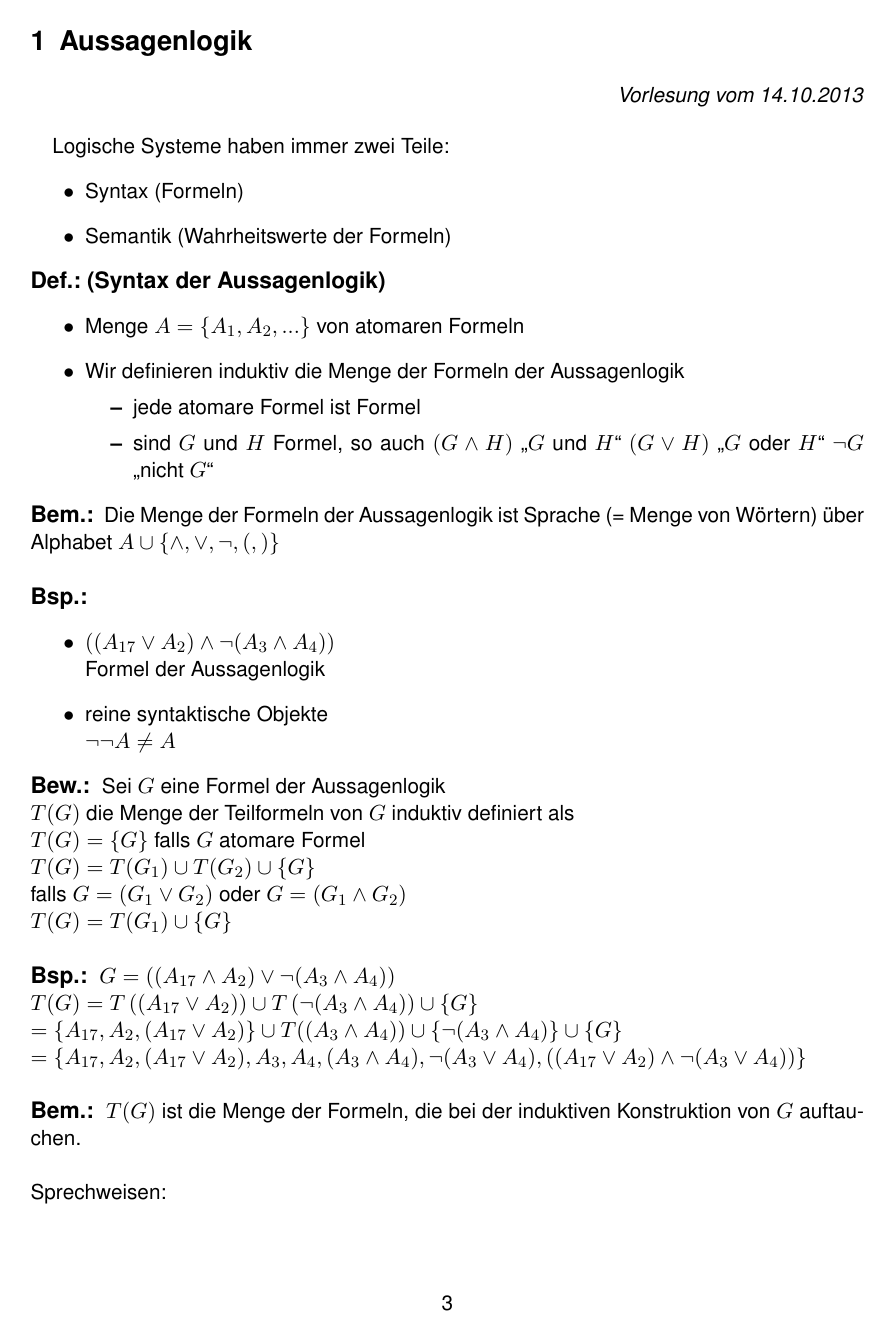
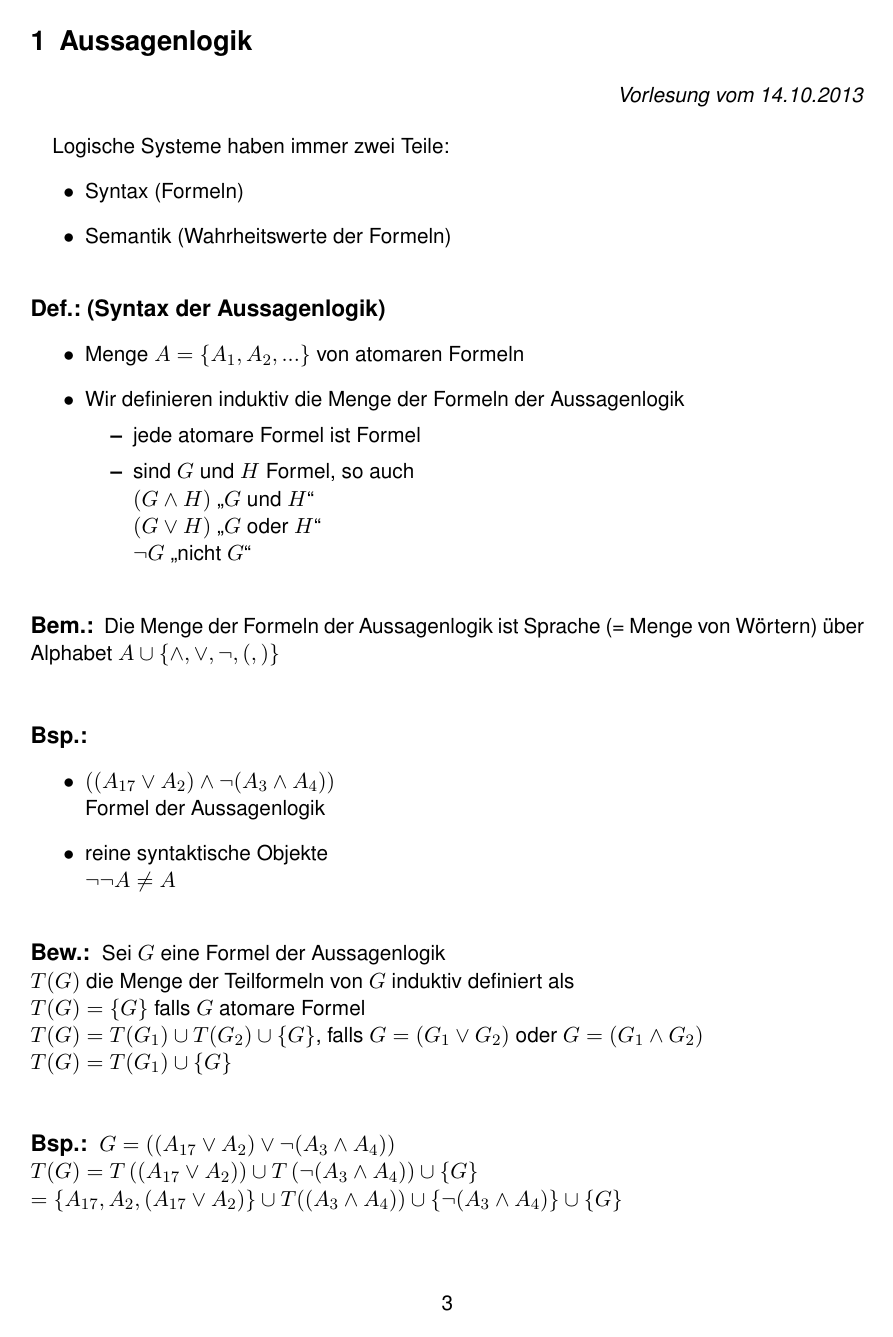
Before and after one commit to dr460neye/logik, a LaTeX document (logik.tex, which reads 1_aussagenlogik_14_10_2013.tex): page 3 of 8 before the commit and page 3 of 9 after it. The pictures show the PDF file logik.pdf that the author committed with the source.

Commit message:
korrekturen

```diff
--- a/1_aussagenlogik_14_10_2013.tex
+++ b/1_aussagenlogik_14_10_2013.tex
@@ -18,7 +18,10 @@ Logische Systeme haben immer zwei Teile:
 \item Wir definieren induktiv die Menge der Formeln der Aussagenlogik
     \begin{itemize}
         \item jede atomare Formel ist Formel
-        \item sind $G$ und $H$ Formel, so auch $( G \AND H )$ „$G$ und $H$“ $(G \OR H)$ „$G$ oder $H$“ $\neg G$ „nicht $G$“
+        \item sind $G$ und $H$ Formel, so auch \\
+$( G \AND H )$ „$G$ und $H$“ \\
+$(G \OR H)$ „$G$ oder $H$“ \\
+$\neg G$ „nicht $G$“
     \end{itemize}
 \end{itemize}
 
@@ -37,36 +40,41 @@ Die Menge der Formeln der Aussagenlogik ist Sprache (= Menge von Wörtern) über
 Sei $G$ eine Formel der Aussagenlogik\\
 $T(G)$ die Menge der Teilformeln von $G$ induktiv definiert als\\
 $T(G) = \{ G \}$ falls $G$ atomare Formel\\
-$T(G) = T(G_1) \cup T(G_2) \cup \{G\}$\\
-falls $G = (G_1 \OR G_2)$ oder $G=(G_1 \AND G_2)$\\
+$T(G) = T(G_1) \cup T(G_2) \cup \{G\}$, falls $G = (G_1 \OR G_2)$ oder $G=(G_1 \AND G_2)$\\
 $T(G)=T(G_1) \cup \{G\}$\\
 
 \beispiel{}
-$G= \left( (A_{17} \AND A_2) \OR \neg (A_3 \AND A_4) \right)$\\
+$G= \left( (A_{17} \OR A_2) \OR \neg (A_3 \AND A_4) \right)$\\
 $T(G) = T \left( (A_{17} \OR A_2) \right) \cup T \left(\neg ( A_3 \AND A_4) \right) \cup \{G\}$\\
 $= \{ A_{17}, A_2, (A_{17} \OR A_2) \} \cup T((A_3 \AND A_4)) \cup \{ \neg (A_3 \AND A_4) \} \cup \{G\}$\\
-$= \{A_{17}, A_2, (A_{17} \OR A_2), A_3, A_4, (A_3 \AND A_4), \neg (A_3 \OR A_4), \left( (A_{17} \OR A_2) \AND \neg (A_3 \OR A_4) \right) \}$\\
+$= \{A_{17}, A_2, (A_{17} \OR A_2), A_3, A_4, (A_3 \AND A_4), \neg (A_3 \AND A_4), \left( (A_{17} \OR A_2) \AND \neg (A_3 \AND A_4) \right) \}$\\
 
 \bemerkung{}
 $T(G)$ ist die Menge der Formeln, die bei der induktiven Konstruktion von $G$ auftauchen.\\
 \noindent\\
 Sprechweisen:
-\begin{tabbing}
-Für $(G \AND H)$ \= sagt man auch „Konjunktion von $G$ und $H$“\\
-Für $(G \OR H)$ \> sagt man auch „Disjunktion von $G$ und $H$“\\
-Für $\neg G$ \> sagt man auch „Negation von G“.\\
-\end{tabbing}
+%\begin{tabbing}
+\begin{itemize}
+\item Für $(G \AND H)$ sagt man auch „Konjunktion von $G$ und $H$“
+\item Für $(G \OR H)$ sagt man auch „Disjunktion von $G$ und $H$“
+\item Für $\neg G$ sagt man auch „Negation von G“.
+\end{itemize}
+%\end{tabbing}
 
+\vspace{1cm}
 \noindent
 Abkürzende Schreibweisen:\\
 \noindent\\
-$G, H$ Formeln der Aussagenlogik\\
-$(G \rightarrow H)$ aus $G$ folgt $H$, für $(\neg G \AND H)$; $G$ impliziert $H$; Implikation\\
-$(G \leftrightarrow H)$ $G$ äquivalent zu $H$, für $(G \rightarrow H) \AND (H \rightarrow G)$; Äquivalenz\\
-$( \bigvee_{i=1}^{n} G_i )$ für $\left( … (G_1 \OR G_2) \OR G_3 ) … \OR G_n \right)$ \hspace{1cm}mit $G_1, …, G_n$ Formeln\\
-$( \bigvee_{i=1}^n G_i )$ für $\left(… ( G_1 \AND G_2) \AND G_3) … \AND G_n \right)$ \hspace{1cm}mit $G_1, …, G_n$ Formeln\\
+$G, H$ Formeln der Aussagenlogik
+\begin{itemize}
+\item $(G \rightarrow H)$ aus $G$ folgt $H$, für $(\neg G \AND H)$; $G$ impliziert $H$; Implikation
+\item $(G \leftrightarrow H)$ $G$ äquivalent zu $H$, für $(G \rightarrow H) \AND (H \rightarrow G)$; Äquivalenz
+\item $( \bigvee_{i=1}^{n} G_i )$ für $\left( … (G_1 \OR G_2) \OR G_3 ) … \OR G_n \right)$ \hspace{1cm}mit $G_1, …, G_n$ Formeln
+\item $( \bigvee_{i=1}^n G_i )$ für $\left(… ( G_1 \AND G_2) \AND G_3) … \AND G_n \right)$ \hspace{1cm}mit $G_1, …, G_n$ Formeln
+\end{itemize}
 
-\definition{(Semantik der Aussagenlogik)}
+\vspace{1cm}
+\definition{Semantik der Aussagenlogik}
 \begin{itemize}
 \item Sei $\emptyset \neq A' \subseteq A$ eine Teilmenge der atomaren Formeln
 \item Eine Abbildung $f: A' \rightarrow \{W,F\}$ \hspace{1cm} (wahr, falsch)\\
@@ -108,7 +115,7 @@ Dann heißt das Schema\\
 $A_1$ & … & $A_n$ & $G$\\
 \hline
 $f_1 (A_1)$ & … & $f_1 (A_n)$ & $f_1 (G)$\\
-… & & & \\
+\vdots & & \vdots & \\
 $f_{2^n} (A_1)$ & … & $f_{2^n} (A_n)$ & $f_{2^n} (G)$
 \end{tabular}\\
 Wahrheitstabelle von $G$\\
--- a/logik.tex
+++ b/logik.tex
@@ -21,11 +21,11 @@
 % verlinktes inhaltsverzeichnis (und mehr)
 \usepackage[colorlinks=true,linkcolor=blue,pdfpagelabels=true]{hyperref}
 
-\newcommand{\definition}[1]{\noindent \begin{large}\textbf{Def.: #1}\end{large}}
-\newcommand{\beweis}[1]{\noindent \begin{large}\textbf{Bew.: #1}\end{large}}
-\newcommand{\beispiel}[1]{\noindent \begin{large}\textbf{Bsp.: #1}\end{large}}
-\newcommand{\bemerkung}[1]{\noindent \begin{large}\textbf{Bem.: #1}\end{large}}
-\newcommand{\lemma}[1]{\noindent \begin{large}\textbf{Lemma.: #1}\end{large}}
+\newcommand{\definition}[1]{\vspace{.5cm} \noindent \begin{large}\textbf{Def.: #1}\end{large}}
+\newcommand{\beweis}[1]{\vspace{.5cm} \noindent \begin{large}\textbf{Bew.: #1}\end{large}}
+\newcommand{\beispiel}[1]{\vspace{.5cm} \noindent \begin{large}\textbf{Bsp.: #1}\end{large}}
+\newcommand{\bemerkung}[1]{\vspace{.5cm} \noindent \begin{large}\textbf{Bem.: #1}\end{large}}
+\newcommand{\lemma}[1]{\vspace{.5cm} \noindent \begin{large}\textbf{Lemma.: #1}\end{large}}
 
 \newcommand{\AND}{\wedge}
 \newcommand{\OR}{\vee}
```
Also changed, not shown: logik.pdf, 1_aussagenlogik_14_10_2013.tex (7 more changed lines).
